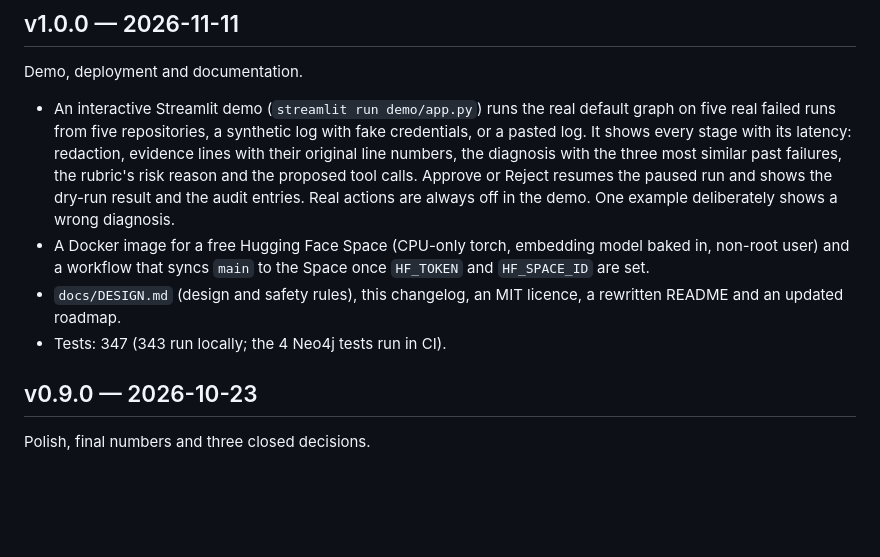
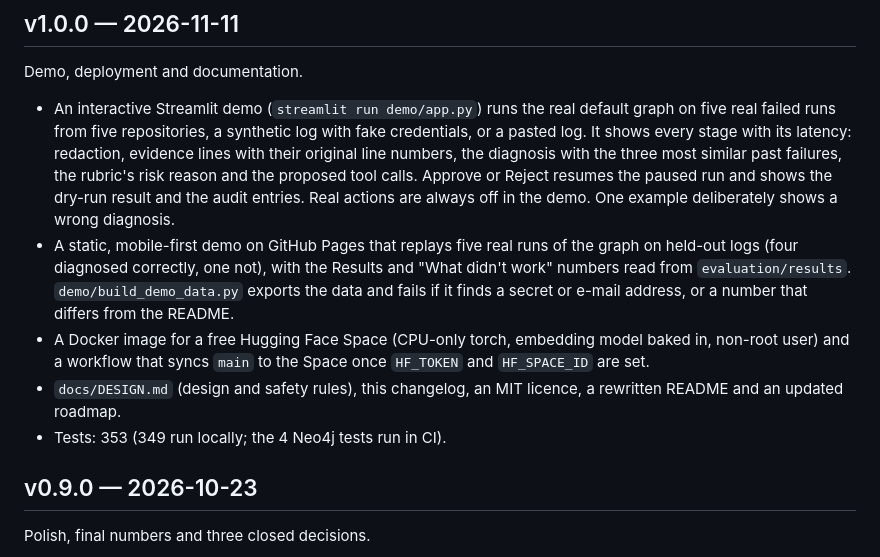
Before and after one commit to SreyaThota/pipeline-medic, a Markdown page: CHANGELOG.md, the part around the change. Drawn GitHub-style; blank space fills up the shorter version.

```diff
--- a/CHANGELOG.md
+++ b/CHANGELOG.md
@@ -16,12 +16,17 @@ Demo, deployment and documentation.
   reason and the proposed tool calls. Approve or Reject resumes the paused
   run and shows the dry-run result and the audit entries. Real actions are
   always off in the demo. One example deliberately shows a wrong diagnosis.
+- A static, mobile-first demo on GitHub Pages that replays five real runs
+  of the graph on held-out logs (four diagnosed correctly, one not), with
+  the Results and "What didn't work" numbers read from `evaluation/results`.
+  `demo/build_demo_data.py` exports the data and fails if it finds a
+  secret or e-mail address, or a number that differs from the README.
 - A Docker image for a free Hugging Face Space (CPU-only torch, embedding
   model baked in, non-root user) and a workflow that syncs `main` to the
   Space once `HF_TOKEN` and `HF_SPACE_ID` are set.
 - `docs/DESIGN.md` (design and safety rules), this changelog, an MIT licence,
   a rewritten README and an updated roadmap.
-- Tests: 347 (343 run locally; the 4 Neo4j tests run in CI).
+- Tests: 353 (349 run locally; the 4 Neo4j tests run in CI).
 
 ## v0.9.0 — 2026-10-23
 
```
Also changed, not shown: README.md (+5 -1 lines), docs/img/mobile-demo-replay.jpg (added), 6 other files.
